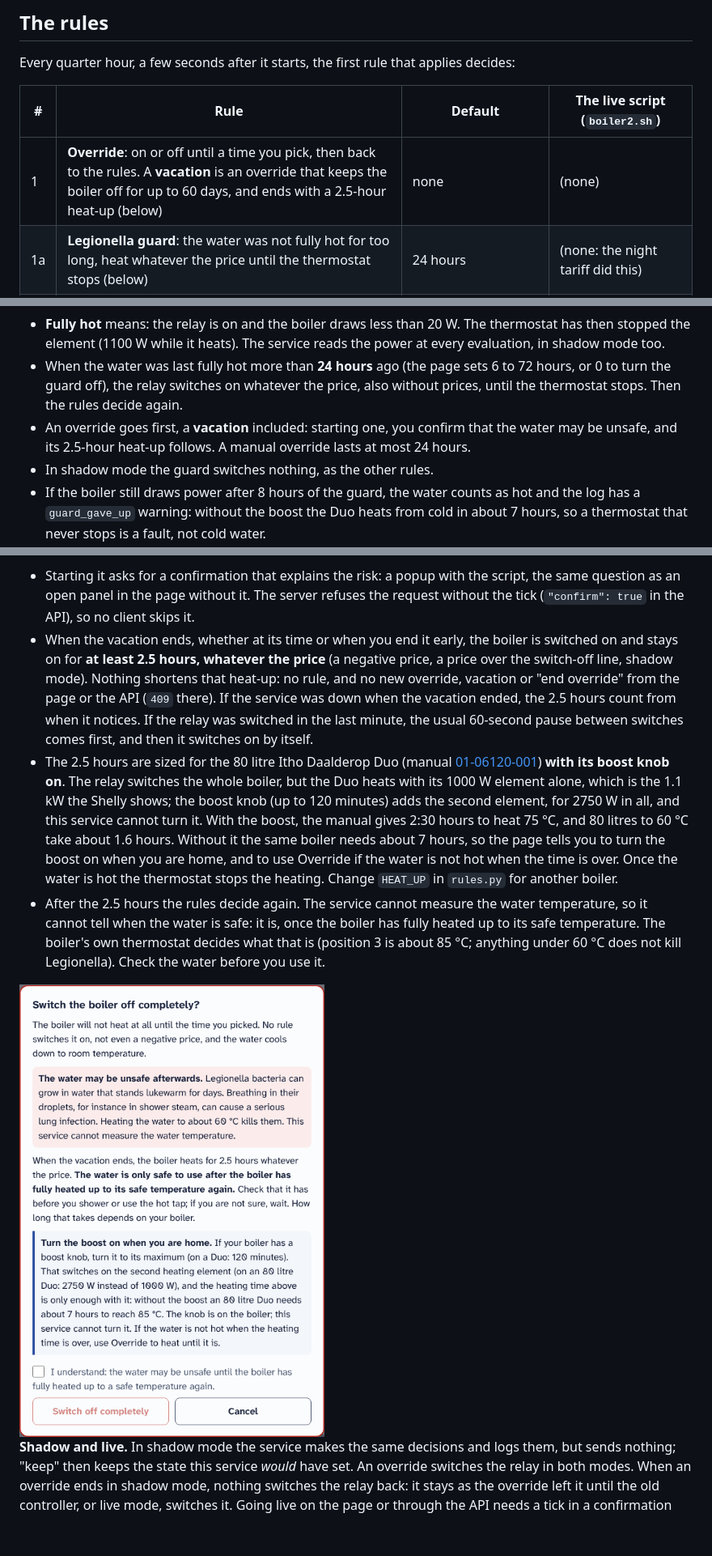
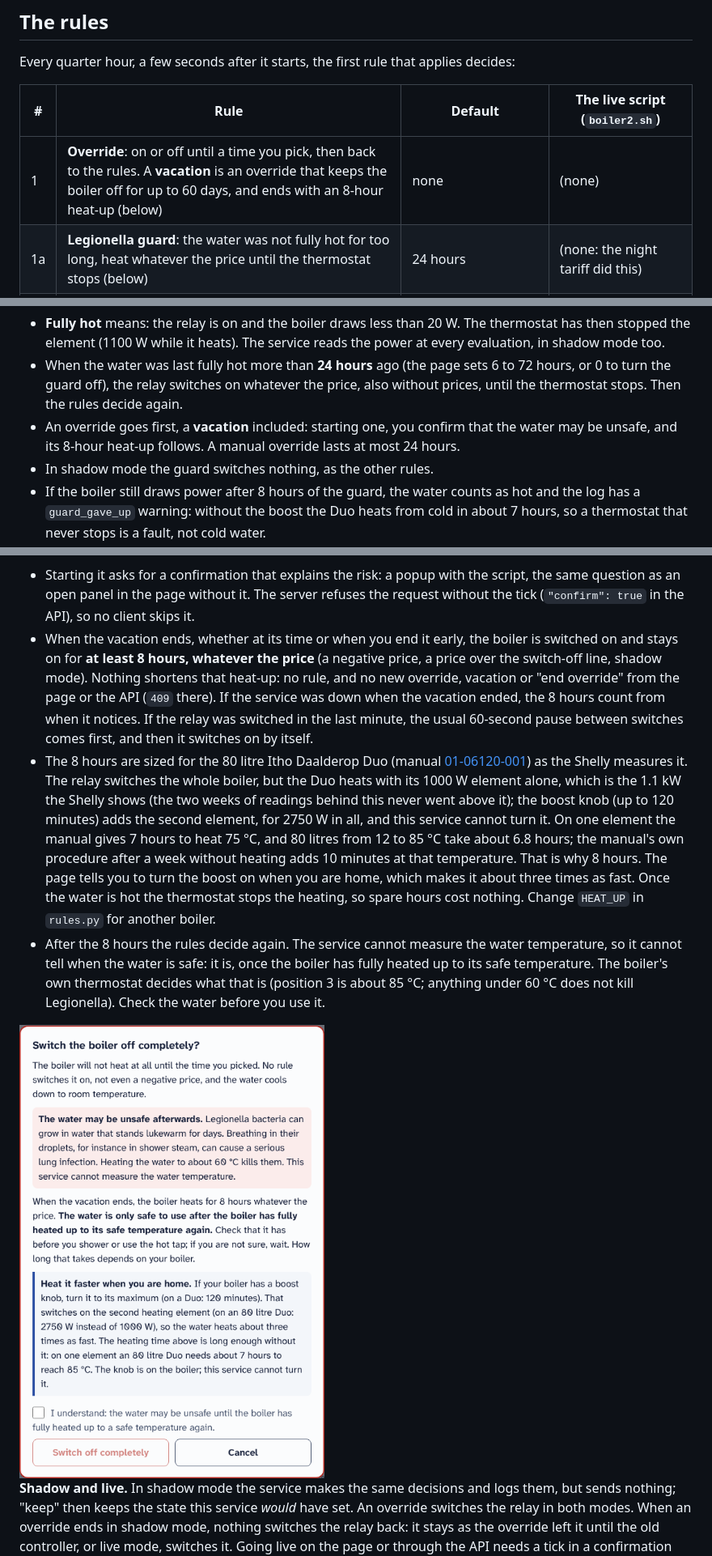
Before and after one commit to Yornik/Shelly-control, a Markdown page: README.md, 3 parts joined by grey strips. Shown at 81% size. Drawn GitHub-style; pictures changed too: docs/ui-vacation-light.png; blank space fills up the shorter version.

Commit message:
feat: heat for 8 hours after a vacation, enough on the Duo's one element
The Shelly measures the 80 litre Duo at 1.0 to 1.1 kW whenever it heats, and
two weeks of readings never went above that: the boost knob that adds the
second element (2750 W) is on the boiler, which this service cannot turn. On
one element the manual gives 7 hours to heat 75 K, and 80 litres from 12 to
85 degrees take 6.8 hours, plus the manual's 10 minutes at that temperature.
So the heat-up is 8 hours, which matches the Legionella guard's own 8-hour
limit, and the popup's boost tip now says the time is long enough without it.

The README and its screenshots are updated, and a test keeps the heat-up above
what one element needs.

Co-Authored-By: Claude Sonnet 5.5 <noreply@anthropic.com>
Claude-Session: https://claude.ai/code/session_016Qm4f92U5yX2oHjW87uW27

```diff
--- a/README.md
+++ b/README.md
@@ -93,7 +93,7 @@ decides:
 
 | # | Rule | Default | The live script (`boiler2.sh`) |
 |---|---|---|---|
-| 1 | **Override**: on or off until a time you pick, then back to the rules. A **vacation** is an override that keeps the boiler off for up to 60 days, and ends with a 2.5-hour heat-up (below) | none | (none) |
+| 1 | **Override**: on or off until a time you pick, then back to the rules. A **vacation** is an override that keeps the boiler off for up to 60 days, and ends with an 8-hour heat-up (below) | none | (none) |
 | 1a | **Legionella guard**: the water was not fully hot for too long, heat whatever the price until the thermostat stops (below) | 24 hours | (none: the night tariff did this) |
 | 2 | **No usable price**: no price for this quarter, or not all of today's prices | always | no current price: exits without acting |
 | 3 | **Negative prices**: below zero, heat | on | `price < 0 → on` |
@@ -155,7 +155,7 @@ that promise with any prices:
   the price, also without prices, until the thermostat stops. Then the rules
   decide again.
 - An override goes first, a **vacation** included: starting one, you confirm
-  that the water may be unsafe, and its 2.5-hour heat-up follows. A manual
+  that the water may be unsafe, and its 8-hour heat-up follows. A manual
   override lasts at most 24 hours.
 - In shadow mode the guard switches nothing, as the other rules.
 - If the boiler still draws power after 8 hours of the guard, the water counts
@@ -188,25 +188,27 @@ bacteria, so:
   server refuses the request without the tick (`"confirm": true` in the API),
   so no client skips it.
 - When the vacation ends, whether at its time or when you end it early, the
-  boiler is switched on and stays on for **at least 2.5 hours, whatever the
+  boiler is switched on and stays on for **at least 8 hours, whatever the
   price** (a negative price, a price over the switch-off line, shadow mode).
   Nothing shortens that heat-up: no rule, and no new override, vacation or
   "end override" from the page or the API (`409` there). If the service was
-  down when the vacation ended, the 2.5 hours count from when it notices. If
+  down when the vacation ended, the 8 hours count from when it notices. If
   the relay was switched in the last minute, the usual 60-second pause between
   switches comes first, and then it switches on by itself.
-- The 2.5 hours are sized for the 80 litre Itho Daalderop Duo (manual
+- The 8 hours are sized for the 80 litre Itho Daalderop Duo (manual
   [01-06120-001](https://ithodaalderop.compano.com/Data/Environments/000001/Attachment/Bijlage/A05_Warm%20water/A05_01_Boilers%20Groot/A05_01_01_Elektroboilers/B01_06_MTE/01-06120-001%20%20Handleiding%20Elektroboiler%20(nl)(2023).pdf))
-  **with its boost knob on**. The relay switches the whole boiler, but the Duo
-  heats with its 1000 W element alone, which is the 1.1 kW the Shelly shows; the
-  boost knob (up to 120 minutes) adds the second element, for 2750 W in all, and
-  this service cannot turn it. With the boost, the manual gives 2:30 hours to
-  heat 75 °C, and 80 litres to 60 °C take about 1.6 hours. Without it the same
-  boiler needs about 7 hours, so the page tells you to turn the boost on when
-  you are home, and to use Override if the water is not hot when the time is
-  over. Once the water is hot the thermostat stops the heating. Change `HEAT_UP`
-  in `rules.py` for another boiler.
-- After the 2.5 hours the rules decide again. The service cannot measure the
+  as the Shelly measures it. The relay switches the whole boiler, but the Duo
+  heats with its 1000 W element alone, which is the 1.1 kW the Shelly shows (the
+  two weeks of readings behind this never went above it); the boost knob (up to
+  120 minutes) adds the second element, for 2750 W in all, and this service
+  cannot turn it. On one element the manual gives 7 hours to heat 75 °C, and
+  80 litres from 12 to 85 °C take about 6.8 hours; the manual's own procedure
+  after a week without heating adds 10 minutes at that temperature. That is why
+  8 hours. The page tells you to turn the boost on when you are home, which makes
+  it about three times as fast. Once the water is hot the thermostat stops the
+  heating, so spare hours cost nothing. Change `HEAT_UP` in `rules.py` for
+  another boiler.
+- After the 8 hours the rules decide again. The service cannot measure the
   water temperature, so it cannot tell when the water is safe: it is, once the
   boiler has fully heated up to its safe temperature. The boiler's own
   thermostat decides what that is (position 3 is about 85 °C; anything under
```
Also changed, not shown: other parts of README.md (+1 -1 lines), docs/ui-dark.png, docs/ui-light.png, docs/ui-vacation-dark.png, 6 other files.
